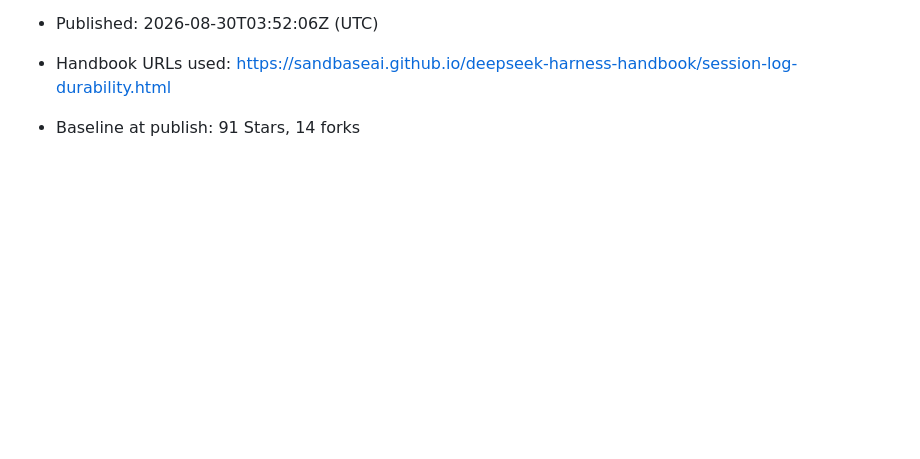
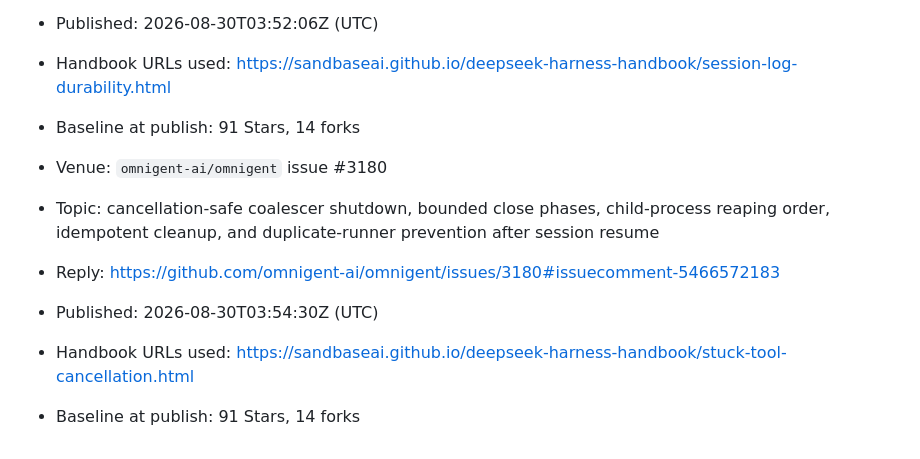
Before and after one commit to sandbaseai/deepseek-harness-handbook, a Markdown page: promotion/2026-08-discussion-kit.md, the part around the change. Rendered like a GitHub page; blank space fills up the shorter version.

Commit message:
docs: record shutdown deadlock outreach

```diff
--- a/promotion/2026-08-discussion-kit.md
+++ b/promotion/2026-08-discussion-kit.md
@@ -1328,3 +1328,10 @@ evidence.
 - Published: 2026-08-30T03:52:06Z (UTC)
 - Handbook URLs used: <https://sandbaseai.github.io/deepseek-harness-handbook/session-log-durability.html>
 - Baseline at publish: 91 Stars, 14 forks
+
+- Venue: `omnigent-ai/omnigent` issue #3180
+- Topic: cancellation-safe coalescer shutdown, bounded close phases, child-process reaping order, idempotent cleanup, and duplicate-runner prevention after session resume
+- Reply: <https://github.com/omnigent-ai/omnigent/issues/3180#issuecomment-5466572183>
+- Published: 2026-08-30T03:54:30Z (UTC)
+- Handbook URLs used: <https://sandbaseai.github.io/deepseek-harness-handbook/stuck-tool-cancellation.html>
+- Baseline at publish: 91 Stars, 14 forks
```
